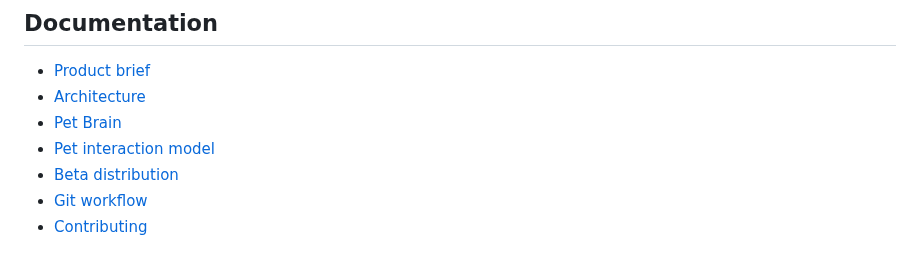
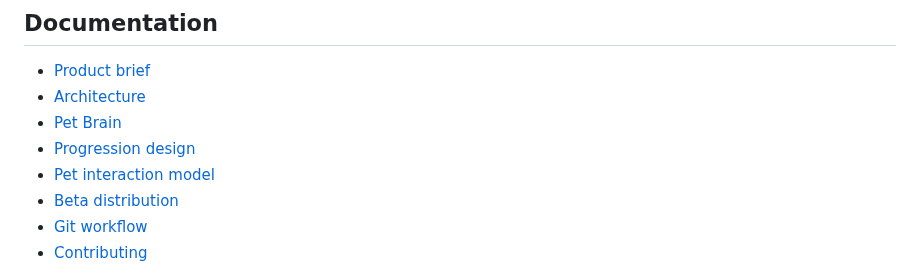
Before and after one commit to Bingeljell/worklings, a Markdown page: README.md, the part around the change. Rendered like a GitHub page.

Commit message:
docs: define the progression design direction

```diff
--- a/README.md
+++ b/README.md
@@ -145,6 +145,7 @@ Near-term work focuses on tuning the care loop, safe roaming, and desktop intera
 - [Product brief](docs/product_brief.md)
 - [Architecture](docs/architecture.md)
 - [Pet Brain](docs/pet_brain.md)
+- [Progression design](docs/progression.md)
 - [Pet interaction model](docs/pet_interaction.md)
 - [Beta distribution](docs/distribution.md)
 - [Git workflow](docs/git_workflow.md)
```
Also changed, not shown: docs/changelog.md (+2 -0 lines), docs/progression.md (added, +128 -0 lines).
